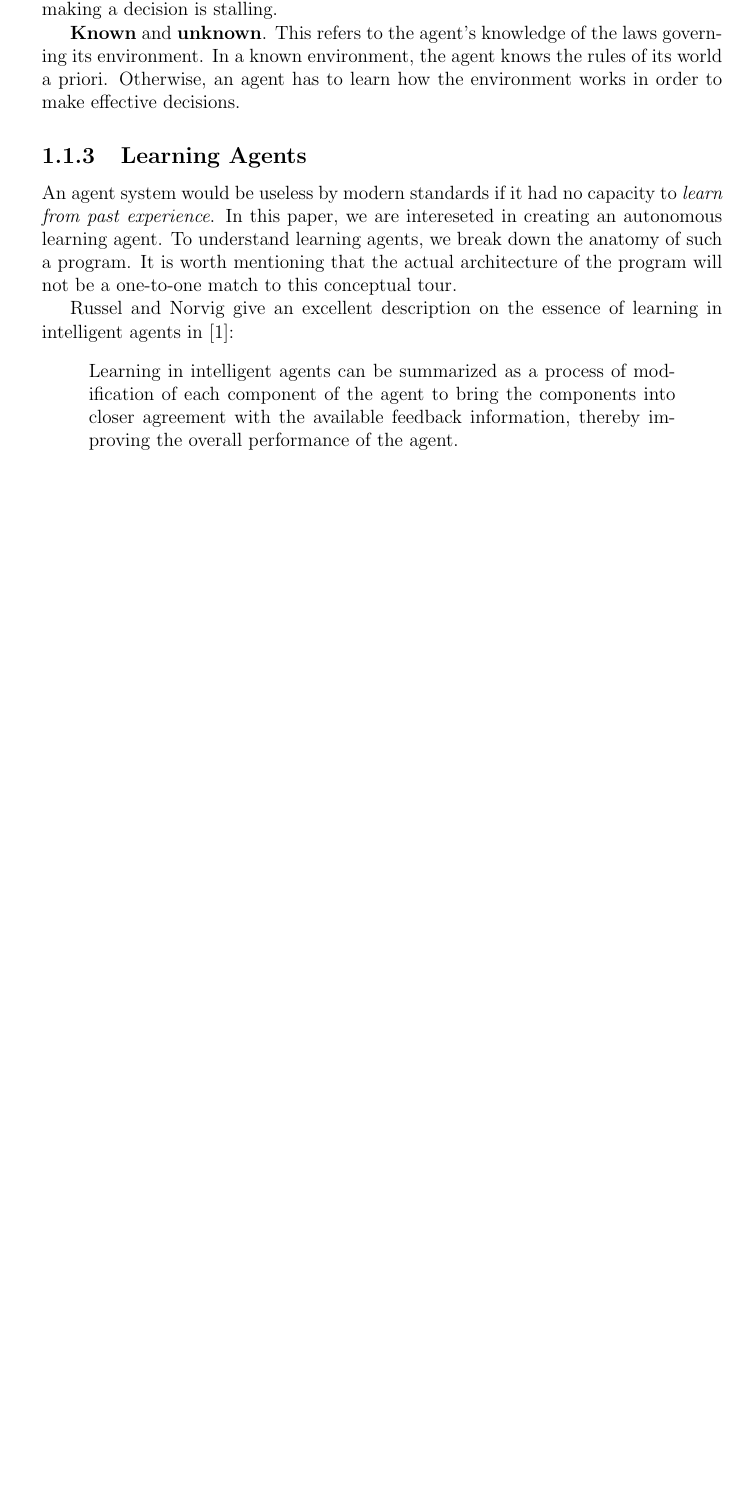
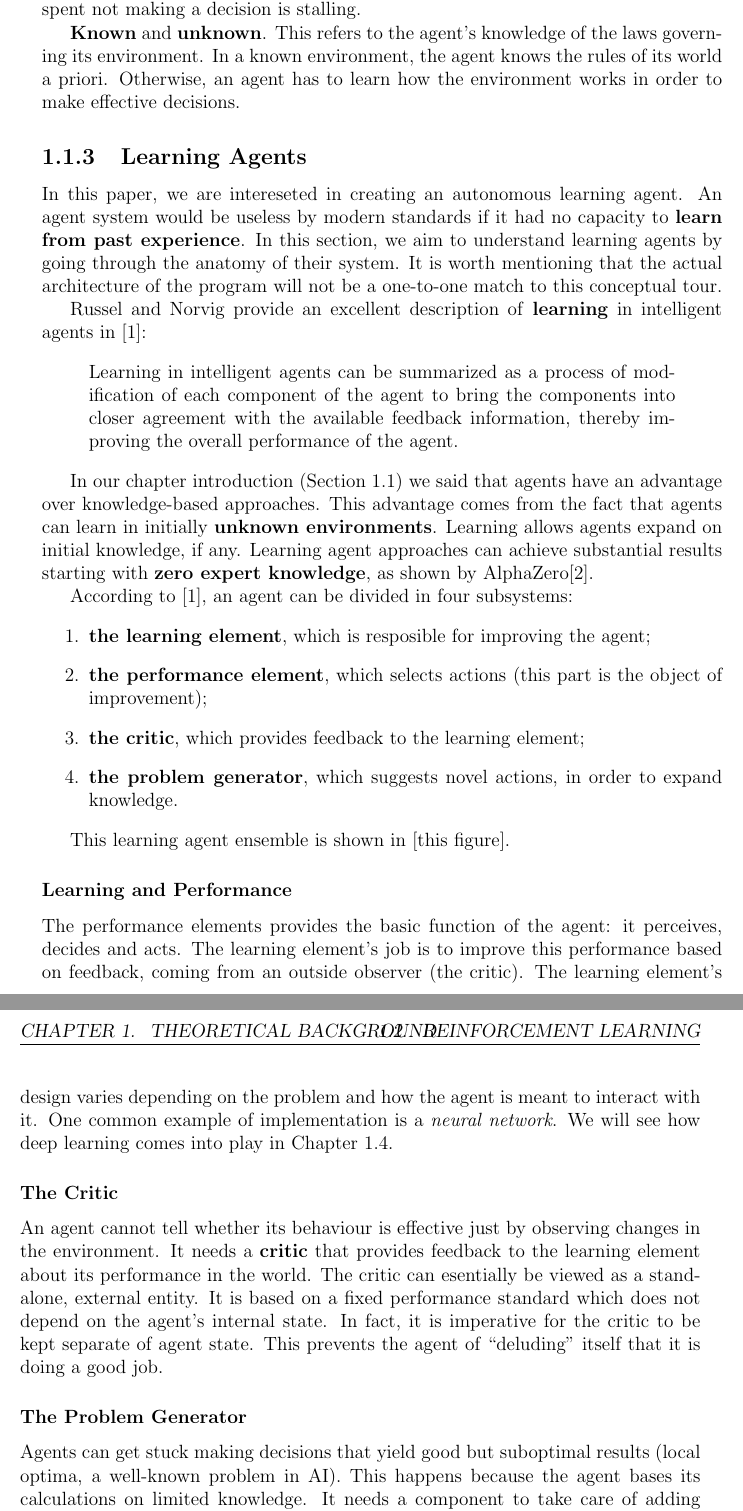
Before and after one commit to umihnea/bsc-thesis, a LaTeX thesis (main.tex, which reads chapters/theory.tex): part of page 6 of 11 before the commit and two parts of pages 6 and 7 of 12 after it, the two joined at a grey line, cut so that both start at the same text, the shorter picture padded with empty space. Compiled offline with pdfLaTeX.

Commit message:
Finish section on Learning Agents

```diff
--- a/chapters/theory.tex
+++ b/chapters/theory.tex
@@ -77,4 +76,5 @@ We used discreteness and continuity to describe the domain of available actions.
-However, the same property describes \emph{time} inside the environment: in discrete time, time spent deciding does not influence the outcome. The opposite is true for continuous time representation. Coming back to our driving analogy -- every second spent not making a decision is stalling.
+In this example, we used discreteness and continuity to describe the domain of available actions.
+The same property describes \emph{time} inside the environment: in discrete time, time spent deciding does not influence the outcome. The opposite is true for continuous time representation. Coming back to our driving analogy -- every second spent not making a decision is stalling.
 
 \textbf{Known} and \textbf{unknown}.
 This refers to the agent's knowledge of the laws governing its environment. In a known environment, the agent knows the rules of its world a priori. Otherwise, an agent has to learn how the environment works in order to make effective decisions.
@@ -82,15 +82,54 @@ This refers to the agent's knowledge of the laws governing its environment. In a
 % Can include environment classes and environment generators
 
 \subsection{Learning Agents} \label{learning-agents}
-An agent system would be useless by modern standards if it had no capacity to \emph{learn from past experience}.
 In this paper, we are intereseted in creating an autonomous learning agent.
-To understand learning agents, we break down the anatomy of such a program.
+An agent system would be useless by modern standards if it had no capacity to \textbf{learn from past experience}.
+In this section, we aim to understand learning agents by going through the anatomy of their system.
 It is worth mentioning that the actual architecture of the program will not be a one-to-one match to this conceptual tour.
 
-Russel and Norvig give an excellent description on the essence of learning in intelligent agents in \cite{aima}:
+Russel and Norvig provide an excellent description of \textbf{learning} in intelligent agents in \cite{aima}:
 \begin{quote}
     Learning in intelligent agents can be summarized as a process of modification of each component of the agent to bring the components into closer agreement with the available feedback information, thereby improving the overall performance of the agent.
 \end{quote}
+
+In our chapter introduction (Section \ref{agents-intro}) we said that agents have an advantage over knowledge-based approaches.
+This advantage comes from the fact that agents can learn in initially \textbf{unknown environments}.
+Learning allows agents expand on initial knowledge, if any.
+Learning agent approaches can achieve substantial results starting with \textbf{zero expert knowledge}, as shown by AlphaZero\cite{alpha-zero}.
+
+According to \cite{aima}, an agent can be divided in four subsystems:
+\begin{enumerate}
+    \item \textbf{the learning element}, which is resposible for improving the agent;
+    \item \textbf{the performance element}, which selects actions (this part is the object of improvement);
+    \item \textbf{the critic}, which provides feedback to the learning element;
+    \item \textbf{the problem generator}, which suggests novel actions, in order to expand knowledge.
+\end{enumerate}
+
+This learning agent ensemble is shown in [this figure].
+%[figure]
+
+\subsubsection{Learning and Performance}
+The performance elements provides the basic function of the agent: it perceives, decides and acts.
+The learning element's job is to improve this performance based on feedback, coming from an outside observer (the critic).
+The learning element's design varies depending on the problem and how the agent is meant to interact with it.
+One common example of implementation is a \emph{neural network}.
+We will see how deep learning comes into play in Chapter \ref{deep-q-learning}.
+
+\subsubsection{The Critic}
+An agent cannot tell whether its behaviour is effective just by observing changes in the environment.
+It needs a \textbf{critic} that provides feedback to the learning element about its performance in the world.
+The critic can esentially be viewed as a stand-alone, external entity.
+It is based on a fixed performance standard which does not depend on the agent's internal state.
+In fact, it is imperative for the critic to be kept separate of agent state.
+This prevents the agent of ``deluding'' itself that it is doing a good job.
+
+\subsubsection{The Problem Generator}
+Agents can get stuck making decisions that yield good but suboptimal results (local optima, a well-known problem in AI).
+This happens because the agent bases its calculations on limited knowledge.
+It needs a component to take care of adding new information into its system.
+The problem generator solves this problem of \textbf{exploration}:
+choosing options that yield suboptimal results in the short term, in order to discover better strategies on the long term.
+
 
 % Link to brainstorming https://docs.google.com/document/d/1Dk2yzwWefNas-AZOo0nMAd4xbwd7LNU9qV0miYcRuBc/edit
 
```
Also changed, not shown: references.bib (+20 -0 lines), chapters/theory.tex (9 more changed lines).
